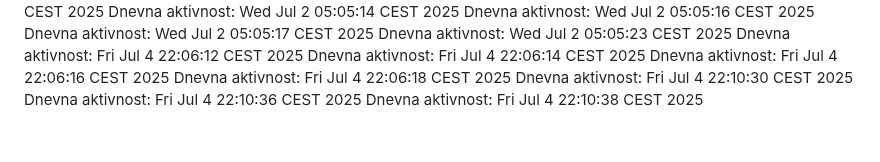
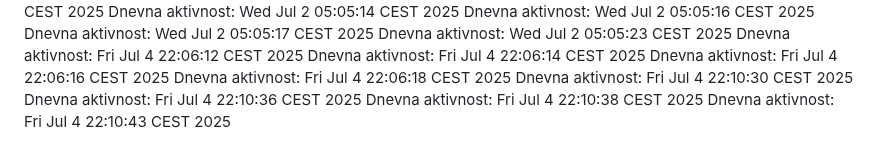
Before and after one commit to ddjordjevicc/ddjordjevicc.github.io, a Markdown page: aktivnost.md, the part around the change. GitHub-like rendering.

Commit message:
Aktivnost za 04.07.2025.

```diff
--- a/aktivnost.md
+++ b/aktivnost.md
@@ -107,3 +107,4 @@ Dnevna aktivnost: Fri Jul  4 22:06:18 CEST 2025
 Dnevna aktivnost: Fri Jul  4 22:10:30 CEST 2025
 Dnevna aktivnost: Fri Jul  4 22:10:36 CEST 2025
 Dnevna aktivnost: Fri Jul  4 22:10:38 CEST 2025
+Dnevna aktivnost: Fri Jul  4 22:10:43 CEST 2025
```
